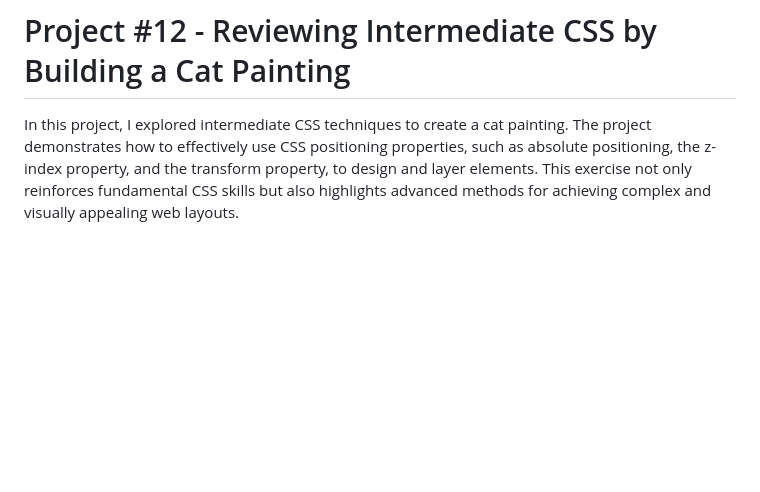
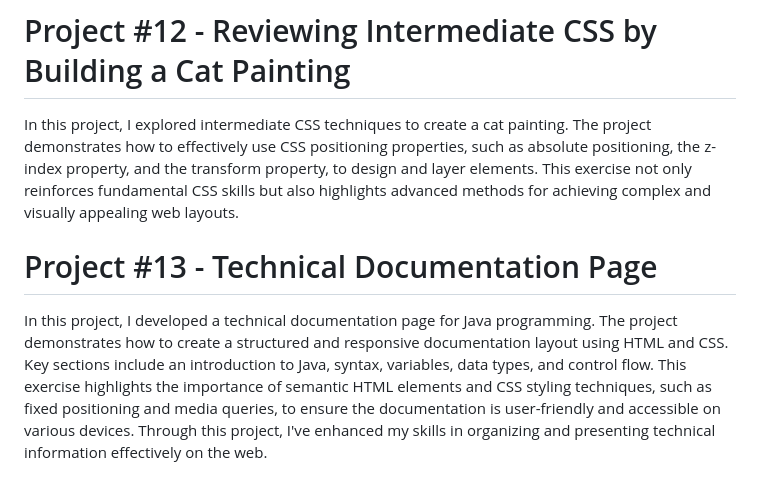
Before and after one commit to Matthew5500/Responsive-Web-Design-Projects, a Markdown page: README.md, the part around the change. GitHub-like rendering; blank space fills up the shorter version.

```diff
--- a/README.md
+++ b/README.md
@@ -36,3 +36,6 @@ In this project, I utilized CSS pseudo selectors to build an interactive balance
 
 # Project #12 - Reviewing Intermediate CSS by Building a Cat Painting
 In this project, I explored intermediate CSS techniques to create a cat painting. The project demonstrates how to effectively use CSS positioning properties, such as absolute positioning, the z-index property, and the transform property, to design and layer elements. This exercise not only reinforces fundamental CSS skills but also highlights advanced methods for achieving complex and visually appealing web layouts.
+
+# Project #13 - Technical Documentation Page
+In this project, I developed a technical documentation page for Java programming. The project demonstrates how to create a structured and responsive documentation layout using HTML and CSS. Key sections include an introduction to Java, syntax, variables, data types, and control flow. This exercise highlights the importance of semantic HTML elements and CSS styling techniques, such as fixed positioning and media queries, to ensure the documentation is user-friendly and accessible on various devices. Through this project, I've enhanced my skills in organizing and presenting technical information effectively on the web.
```
